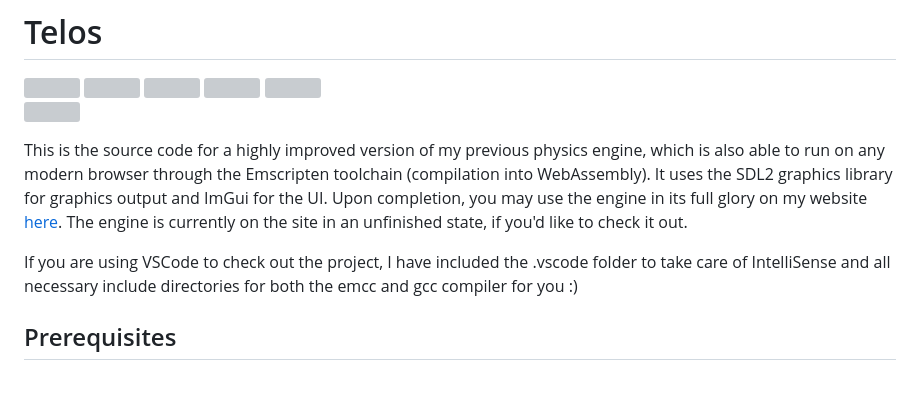
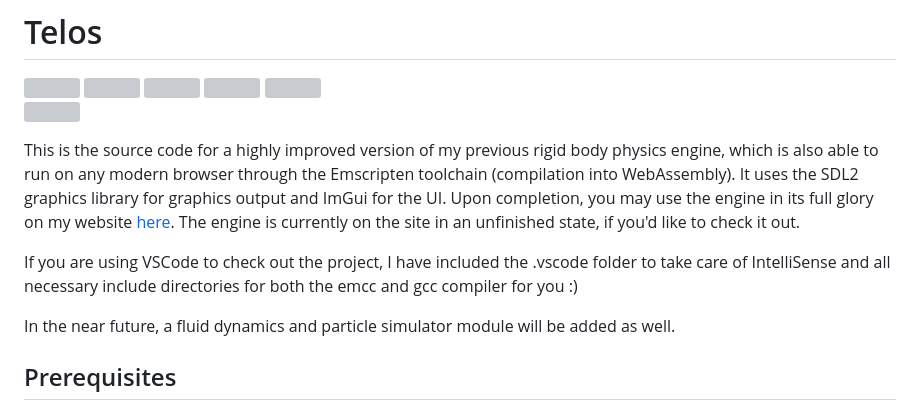
Before and after one commit to Argyraspides/Telos, a Markdown page: README.md, the part around the change. Rendered like a GitHub page; blank space fills up the shorter version; grey boxes are pictures that could not be loaded.

```diff
--- a/README.md
+++ b/README.md
@@ -7,11 +7,13 @@
 <img src="https://github.com/Argyraspides/Sarissa/assets/95353936/6e619ad7-d610-431d-9c0f-76ac519d074b" width="auto" height="100"></img>
 
 
-This is the source code for a highly improved version of my previous physics engine, which is also able to run on any modern browser through the Emscripten toolchain (compilation into WebAssembly).
+This is the source code for a highly improved version of my previous rigid body physics engine, which is also able to run on any modern browser through the Emscripten toolchain (compilation into WebAssembly).
 It uses the SDL2 graphics library for graphics output and ImGui for the UI. Upon completion, you may use the engine in its full glory on my website [here](https://gaugamela.me/telos). The engine is currently on the site
 in an unfinished state, if you'd like to check it out.
 
 If you are using VSCode to check out the project, I have included the .vscode folder to take care of IntelliSense and all necessary include directories for both the emcc and gcc compiler for you :)
+
+In the near future, a fluid dynamics and particle simulator module will be added as well.
 
 ## Prerequisites
 - ### [WebAssembly](https://developer.mozilla.org/en-US/docs/WebAssembly) compatible browser
```
